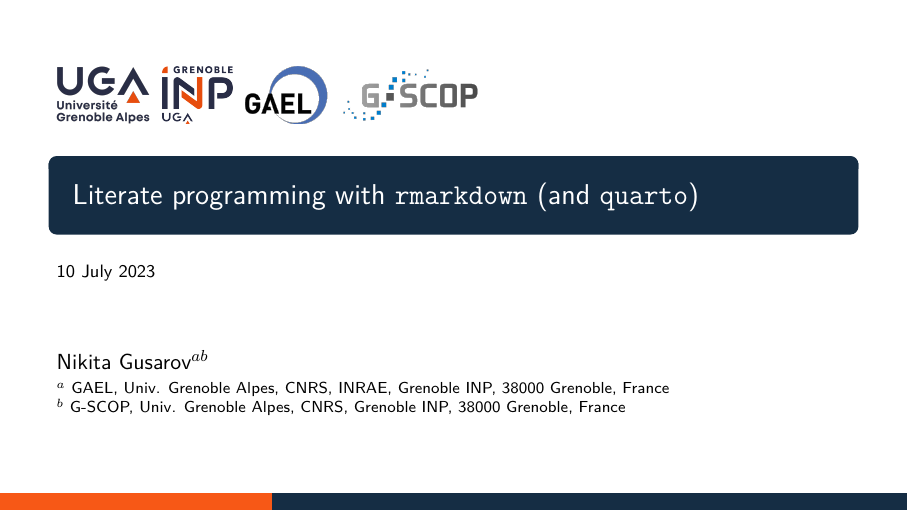
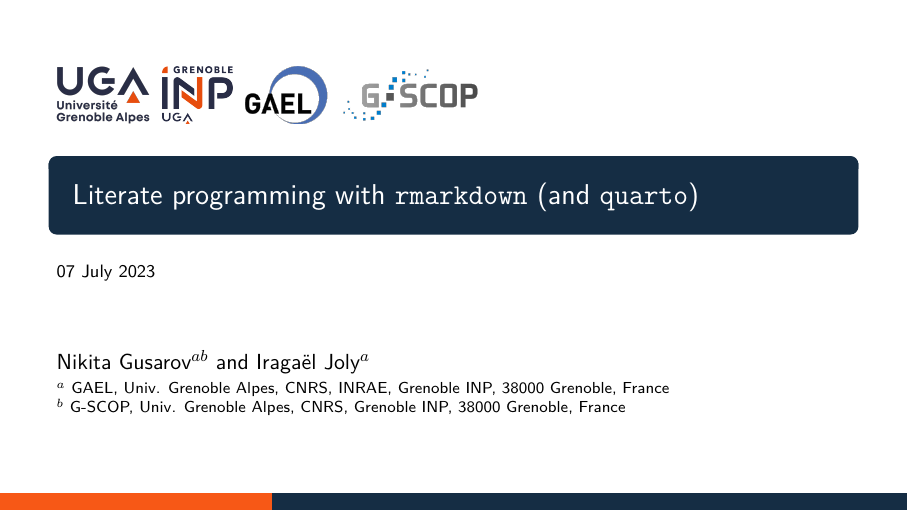
Before and after one commit to nikitagusarov/literate_rmarkdown, an R Markdown document (presentation/presentation.Rmd): page 1 of 41. Rendered offline with R 4.5, knitr and Pandoc, then LaTeX, with nearby package versions.

```diff
--- a/presentation/presentation.Rmd
+++ b/presentation/presentation.Rmd
@@ -1,11 +1,11 @@
 ---
 title: "Literate programming with `rmarkdown` (and `quarto`)"
-author: "[Nikita Gusarov$^{ab}$](mailto:nikita.gusarov@univ-grenoble-alpes.fr)"
-shortauthor: "Gusarov N."
+author: "[Nikita Gusarov$^{ab}$](mailto:nikita.gusarov@univ-grenoble-alpes.fr) and [Iragaël Joly$^a$](mailto:iragael.joly@grenoble-inp.fr)"
+shortauthor: "Gusarov N. and Joly I."
 institute: |
     $^a$ GAEL, Univ. Grenoble Alpes, CNRS, INRAE, Grenoble INP, 38000 Grenoble, France \par
     $^b$ G-SCOP, Univ. Grenoble Alpes, CNRS, Grenoble INP, 38000 Grenoble, France \par
-date: 10 July 2023
+date: 07 July 2023
 class: seminar
 classoption: aspectratio=169
 toplogo: uga
```
Also changed, not shown: Literate programming with rmarkdown.pdf (added), 1 other file.
